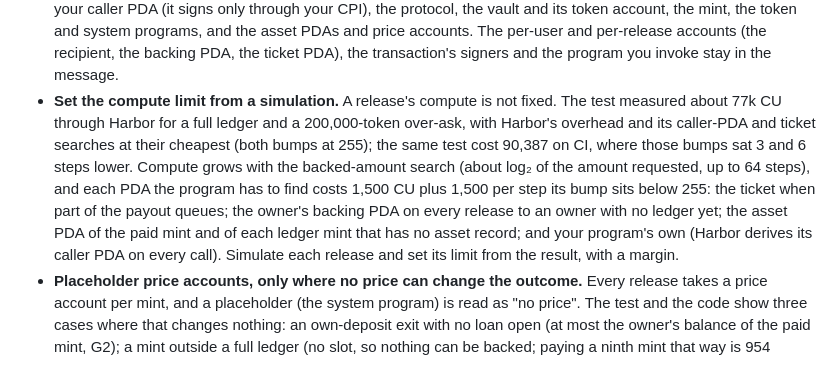
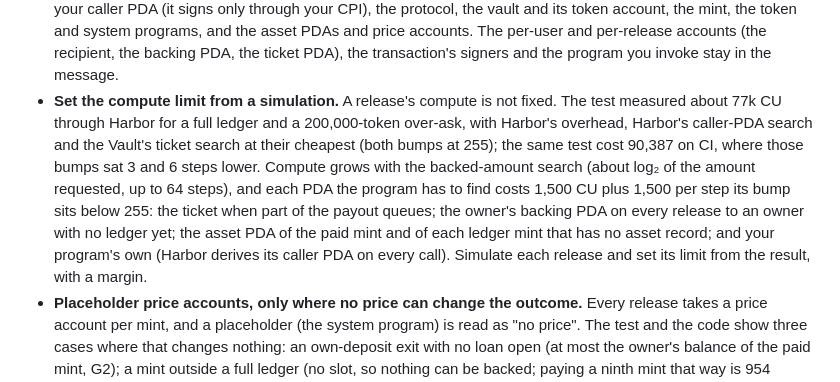
Before and after one commit to shuv-amp/bulkhead, a Markdown page: docs/07-INTEGRATION.md, the part around the change. Drawn GitHub-style.

Commit message:
07 §2: the ticket search is the Vault's, not Harbor's
Reviewer's wording nit on the previous commit (no defects found).

Co-Authored-By: Claude Opus 5.5 <noreply@anthropic.com>

```diff
--- a/docs/07-INTEGRATION.md
+++ b/docs/07-INTEGRATION.md
@@ -59,7 +59,7 @@ bulkhead_floor::register(owner, guardians, threshold, heartbeat_interval, delay,
 - **You trust the mint's issuer.** For a `TransferFeeConfig` mint, the fee authority can raise the fee up to its configured maximum: deposits credit what arrived, but every release then delivers less. A mint's freeze authority can freeze the vault token account and stop custody entirely. Bulkhead discloses both (`05 §7`); it cannot prevent either. Prefer mints with no freeze authority and no fee authority.
 - **No lifeboat for a fee-bearing mint.** Each lifeboat move would pay the mint's transfer fee, so a stolen admin key moving a vault in and out repeatedly in one transaction would burn value as withheld fees (`09`, finding 97). `lifeboat_move` refuses a mint with a non-zero transfer fee or a fee config authority (`FeeBearingMint`); `lifeboat_return` always works. Plan your emergency path accordingly if you custody such a mint.
 - **Use v0 transactions with a lookup table for users with many mints.** A `release` names 11 fixed Vault accounts, then an (asset, price) pair for the paid mint and every other mint in the owner's ledger. Size is the limit: through Harbor (14 fixed keys: the Vault's 11, the Harbor and Vault programs, and the user) a borrow against a full ledger of 8 is 1,176 of 1,232 bytes with a relayer paying, and paying a ninth mint is 1,242 bytes, which does not fit (finding 104). Put the accounts that are the same on every release in an address lookup table: the Vault program, your caller PDA (it signs only through your CPI), the protocol, the vault and its token account, the mint, the token and system programs, and the asset PDAs and price accounts. The per-user and per-release accounts (the recipient, the backing PDA, the ticket PDA), the transaction's signers and the program you invoke stay in the message.
-- **Set the compute limit from a simulation.** A release's compute is not fixed. The test measured about 77k CU through Harbor for a full ledger and a 200,000-token over-ask, with Harbor's overhead and its caller-PDA and ticket searches at their cheapest (both bumps at 255); the same test cost 90,387 on CI, where those bumps sat 3 and 6 steps lower. Compute grows with the backed-amount search (about log₂ of the amount requested, up to 64 steps), and each PDA the program has to find costs 1,500 CU plus 1,500 per step its bump sits below 255: the ticket when part of the payout queues; the owner's backing PDA on every release to an owner with no ledger yet; the asset PDA of the paid mint and of each ledger mint that has no asset record; and your program's own (Harbor derives its caller PDA on every call). Simulate each release and set its limit from the result, with a margin.
+- **Set the compute limit from a simulation.** A release's compute is not fixed. The test measured about 77k CU through Harbor for a full ledger and a 200,000-token over-ask, with Harbor's overhead, Harbor's caller-PDA search and the Vault's ticket search at their cheapest (both bumps at 255); the same test cost 90,387 on CI, where those bumps sat 3 and 6 steps lower. Compute grows with the backed-amount search (about log₂ of the amount requested, up to 64 steps), and each PDA the program has to find costs 1,500 CU plus 1,500 per step its bump sits below 255: the ticket when part of the payout queues; the owner's backing PDA on every release to an owner with no ledger yet; the asset PDA of the paid mint and of each ledger mint that has no asset record; and your program's own (Harbor derives its caller PDA on every call). Simulate each release and set its limit from the result, with a margin.
 - **Placeholder price accounts, only where no price can change the outcome.** Every release takes a price account per mint, and a placeholder (the system program) is read as "no price". The test and the code show three cases where that changes nothing: an own-deposit exit with no loan open (at most the owner's balance of the paid mint, G2); a mint outside a full ledger (no slot, so nothing can be backed; paying a ninth mint that way is 954 bytes); and the owner's own balance of a mint with no asset record. In other releases a placeholder can take the backing away: a borrow with placeholders is never backed, and with a loan open neither is the owner's own balance of an allowlisted mint; the amount then goes to the limited lane, where it is paid, queued, or refused (`LaneClosed`, `QueueFull`) like any unbacked payout. Unless your release is one of the three, pass the real price accounts. The asset PDAs are always required.
 - **Deposit with the user as the authority.** The caller PDA signs every release, so its signature never counts as a borrower's consent (`09`, finding 98): a ledger the caller PDA owns gets its own balance back, but never a backed loan. Each user's deposit must be signed by that user, never by any PDA of your program: your program can sign as any of its PDAs (a pool, an escrow), the Vault cannot tell those from a user's key, and a compromised program would then consent to loans against them.
 
```
